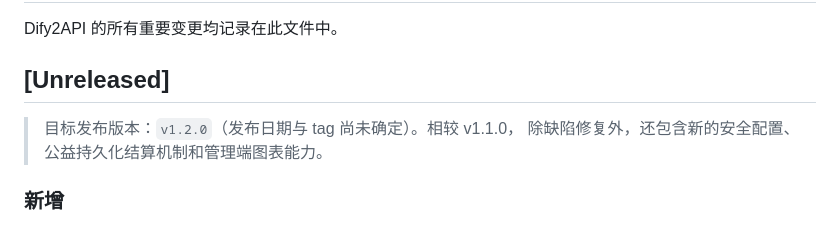
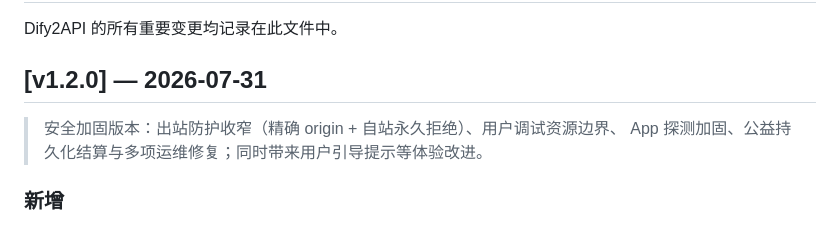
Before and after one commit to waiting-here/Dify2API, a Markdown page: CHANGELOG.md, the part around the change. Rendered like a GitHub page.

Commit message:
docs: finalize v1.2.0 changelog

```diff
--- a/CHANGELOG.md
+++ b/CHANGELOG.md
@@ -2,10 +2,10 @@
 
 Dify2API 的所有重要变更均记录在此文件中。
 
-## [Unreleased]
+## [v1.2.0] — 2026-07-31
 
-> 目标发布版本：`v1.2.0`（发布日期与 tag 尚未确定）。相较 v1.1.0，
-> 除缺陷修复外，还包含新的安全配置、公益持久化结算机制和管理端图表能力。
+> 安全加固版本：出站防护收窄（精确 origin + 自站永久拒绝）、用户调试资源边界、
+> App 探测加固、公益持久化结算与多项运维修复；同时带来用户引导提示等体验改进。
 
 ### 新增
 
```
